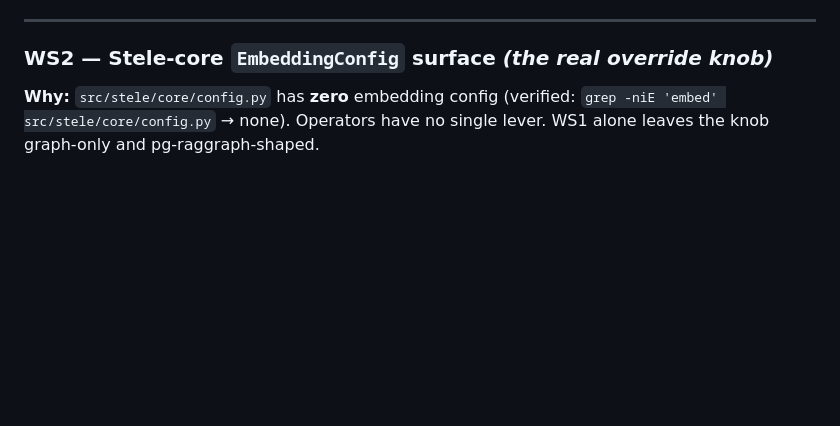
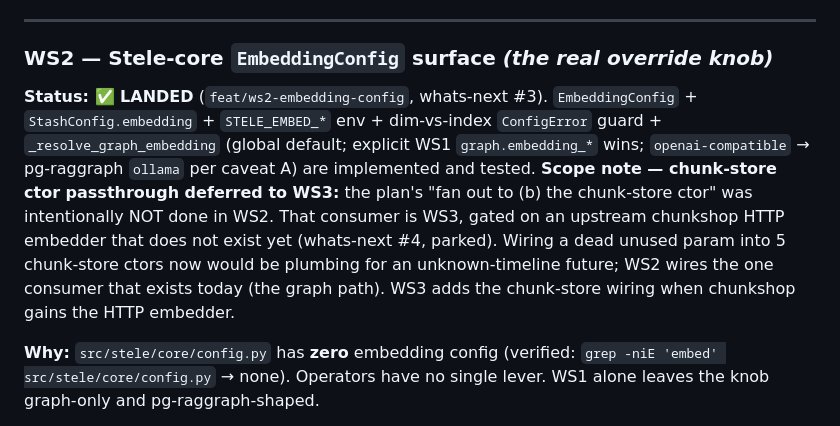
Before and after one commit to yonk-labs/stele, a Markdown page: docs/EMBEDDING-FIX-PLAN.md, the part around the change. GitHub-like rendering; blank space fills up the shorter version.

Commit message:
docs(embedding): mark WS2 landed + record chunk-store/WS3 scope deferral
Header said "plan only — no code written"; WS2 has shipped. Mark it
LANDED and durably record WHY the chunk-store ctor passthrough was
deferred to WS3 (upstream chunkshop HTTP embedder doesn't exist yet)
so a future reader doesn't read WS2 as incomplete or buggy.

```diff
--- a/docs/EMBEDDING-FIX-PLAN.md
+++ b/docs/EMBEDDING-FIX-PLAN.md
@@ -91,6 +91,19 @@ dedicated embedding endpoint distinct from the extraction LLM — would lift
 ---
 
 ### WS2 — Stele-core `EmbeddingConfig` surface  *(the real override knob)*
+
+**Status: ✅ LANDED** (`feat/ws2-embedding-config`, whats-next #3).
+`EmbeddingConfig` + `StashConfig.embedding` + `STELE_EMBED_*` env +
+dim-vs-index `ConfigError` guard + `_resolve_graph_embedding` (global
+default; explicit WS1 `graph.embedding_*` wins; `openai-compatible` →
+pg-raggraph `ollama` per caveat A) are implemented and tested.
+**Scope note — chunk-store ctor passthrough deferred to WS3:** the plan's
+"fan out to (b) the chunk-store ctor" was intentionally NOT done in WS2.
+That consumer is WS3, gated on an upstream chunkshop HTTP embedder that
+does not exist yet (whats-next #4, parked). Wiring a dead unused param
+into 5 chunk-store ctors now would be plumbing for an unknown-timeline
+future; WS2 wires the one consumer that exists today (the graph path).
+WS3 adds the chunk-store wiring when chunkshop gains the HTTP embedder.
 
 **Why:** `src/stele/core/config.py` has **zero** embedding config (verified:
 `grep -niE 'embed' src/stele/core/config.py` → none). Operators have no
```
